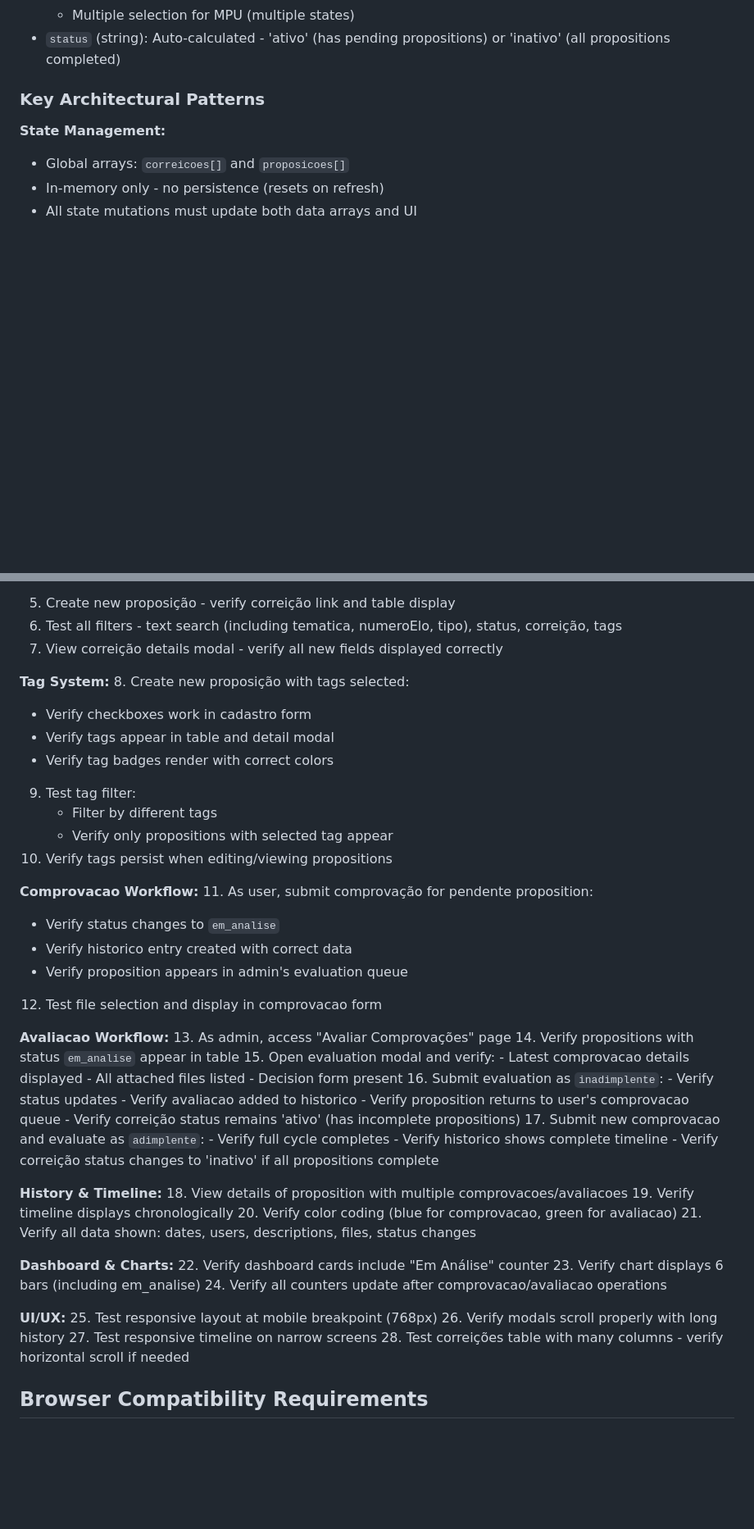
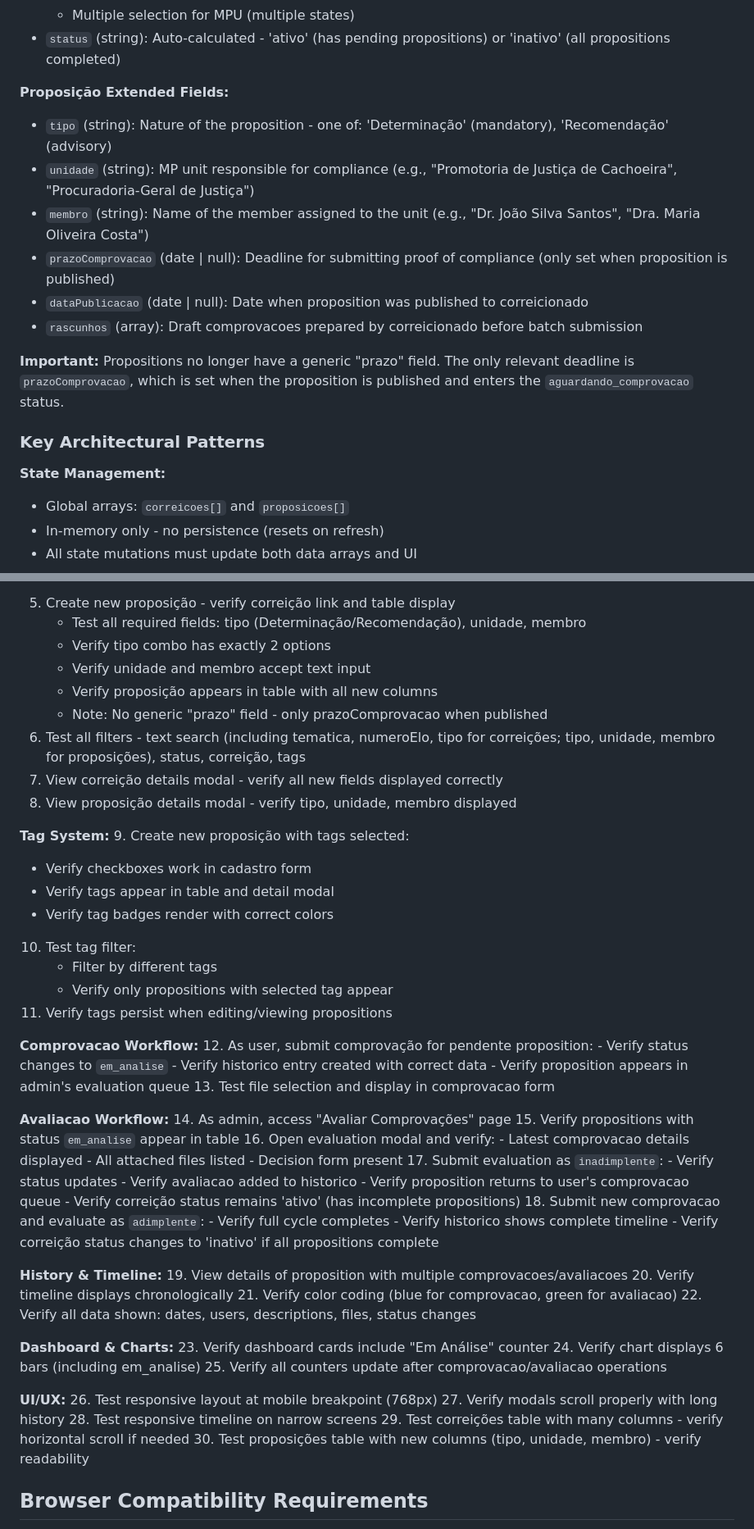
Before and after one commit to saviohdm/sistema-nad-cnmp, a Markdown page: CLAUDE.md, 2 parts joined by grey strips. Shown at 82% size. Rendered like a GitHub page; blank space fills up the shorter version.

```diff
--- a/CLAUDE.md
+++ b/CLAUDE.md
@@ -52,6 +55,16 @@ Correição (Judicial Review)
   - Single selection for MPE (one state)
   - Multiple selection for MPU (multiple states)
 - `status` (string): Auto-calculated - 'ativo' (has pending propositions) or 'inativo' (all propositions completed)
+
+**Proposição Extended Fields:**
+- `tipo` (string): Nature of the proposition - one of: 'Determinação' (mandatory), 'Recomendação' (advisory)
+- `unidade` (string): MP unit responsible for compliance (e.g., "Promotoria de Justiça de Cachoeira", "Procuradoria-Geral de Justiça")
+- `membro` (string): Name of the member assigned to the unit (e.g., "Dr. João Silva Santos", "Dra. Maria Oliveira Costa")
+- `prazoComprovacao` (date | null): Deadline for submitting proof of compliance (only set when proposition is published)
+- `dataPublicacao` (date | null): Date when proposition was published to correicionado
+- `rascunhos` (array): Draft comprovacoes prepared by correicionado before batch submission
+
+**Important:** Propositions no longer have a generic "prazo" field. The only relevant deadline is `prazoComprovacao`, which is set when the proposition is published and enters the `aguardando_comprovacao` status.
 
 ### Key Architectural Patterns
 
@@ -345,59 +358,66 @@ No automated tests. Manual testing checklist:
    - Test MP=MPU with multiple UF selection (Ctrl+Click)
    - Verify status is calculated automatically based on propositions
 5. Create new proposição - verify correição link and table display
-6. Test all filters - text search (including tematica, numeroElo, tipo), status, correição, tags
+   - Test all required fields: tipo (Determinação/Recomendação), unidade, membro
+   - Verify tipo combo has exactly 2 options
+   - Verify unidade and membro accept text input
+   - Verify proposição appears in table with all new columns
+   - Note: No generic "prazo" field - only prazoComprovacao when published
+6. Test all filters - text search (including tematica, numeroElo, tipo for correições; tipo, unidade, membro for proposições), status, correição, tags
 7. View correição details modal - verify all new fields displayed correctly
+8. View proposição details modal - verify tipo, unidade, membro displayed
 
 **Tag System:**
-8. Create new proposição with tags selected:
+9. Create new proposição with tags selected:
    - Verify checkboxes work in cadastro form
    - Verify tags appear in table and detail modal
    - Verify tag badges render with correct colors
-9. Test tag filter:
-   - Filter by different tags
-   - Verify only propositions with selected tag appear
-10. Verify tags persist when editing/viewing propositions
+10. Test tag filter:
+    - Filter by different tags
+    - Verify only propositions with selected tag appear
+11. Verify tags persist when editing/viewing propositions
 
 **Comprovacao Workflow:**
-11. As user, submit comprovação for pendente proposition:
-   - Verify status changes to `em_analise`
-   - Verify historico entry created with correct data
-   - Verify proposition appears in admin's evaluation queue
-12. Test file selection and display in comprovacao form
+12. As user, submit comprovação for pendente proposition:
+    - Verify status changes to `em_analise`
+    - Verify historico entry created with correct data
+    - Verify proposition appears in admin's evaluation queue
+13. Test file selection and display in comprovacao form
 
 **Avaliacao Workflow:**
-13. As admin, access "Avaliar Comprovações" page
-14. Verify propositions with status `em_analise` appear in table
-15. Open evaluation modal and verify:
+14. As admin, access "Avaliar Comprovações" page
+15. Verify propositions with status `em_analise` appear in table
+16. Open evaluation modal and verify:
     - Latest comprovacao details displayed
     - All attached files listed
     - Decision form present
-16. Submit evaluation as `inadimplente`:
+17. Submit evaluation as `inadimplente`:
     - Verify status updates
     - Verify avaliacao added to historico
     - Verify proposition returns to user's comprovacao queue
     - Verify correição status remains 'ativo' (has incomplete propositions)
-17. Submit new comprovacao and evaluate as `adimplente`:
+18. Submit new comprovacao and evaluate as `adimplente`:
     - Verify full cycle completes
     - Verify historico shows complete timeline
     - Verify correição status changes to 'inativo' if all propositions complete
 
 **History & Timeline:**
-18. View details of proposition with multiple comprovacoes/avaliacoes
-19. Verify timeline displays chronologically
-20. Verify color coding (blue for comprovacao, green for avaliacao)
-21. Verify all data shown: dates, users, descriptions, files, status changes
+19. View details of proposition with multiple comprovacoes/avaliacoes
+20. Verify timeline displays chronologically
+21. Verify color coding (blue for comprovacao, green for avaliacao)
+22. Verify all data shown: dates, users, descriptions, files, status changes
 
 **Dashboard & Charts:**
-22. Verify dashboard cards include "Em Análise" counter
-23. Verify chart displays 6 bars (including em_analise)
-24. Verify all counters update after comprovacao/avaliacao operations
+23. Verify dashboard cards include "Em Análise" counter
+24. Verify chart displays 6 bars (including em_analise)
+25. Verify all counters update after comprovacao/avaliacao operations
 
 **UI/UX:**
-25. Test responsive layout at mobile breakpoint (768px)
-26. Verify modals scroll properly with long history
-27. Test responsive timeline on narrow screens
-28. Test correições table with many columns - verify horizontal scroll if needed
+26. Test responsive layout at mobile breakpoint (768px)
+27. Verify modals scroll properly with long history
+28. Test responsive timeline on narrow screens
+29. Test correições table with many columns - verify horizontal scroll if needed
+30. Test proposições table with new columns (tipo, unidade, membro) - verify readability
 
 ## Browser Compatibility Requirements
 
```
Also changed, not shown: other parts of CLAUDE.md (+36 -18 lines).
